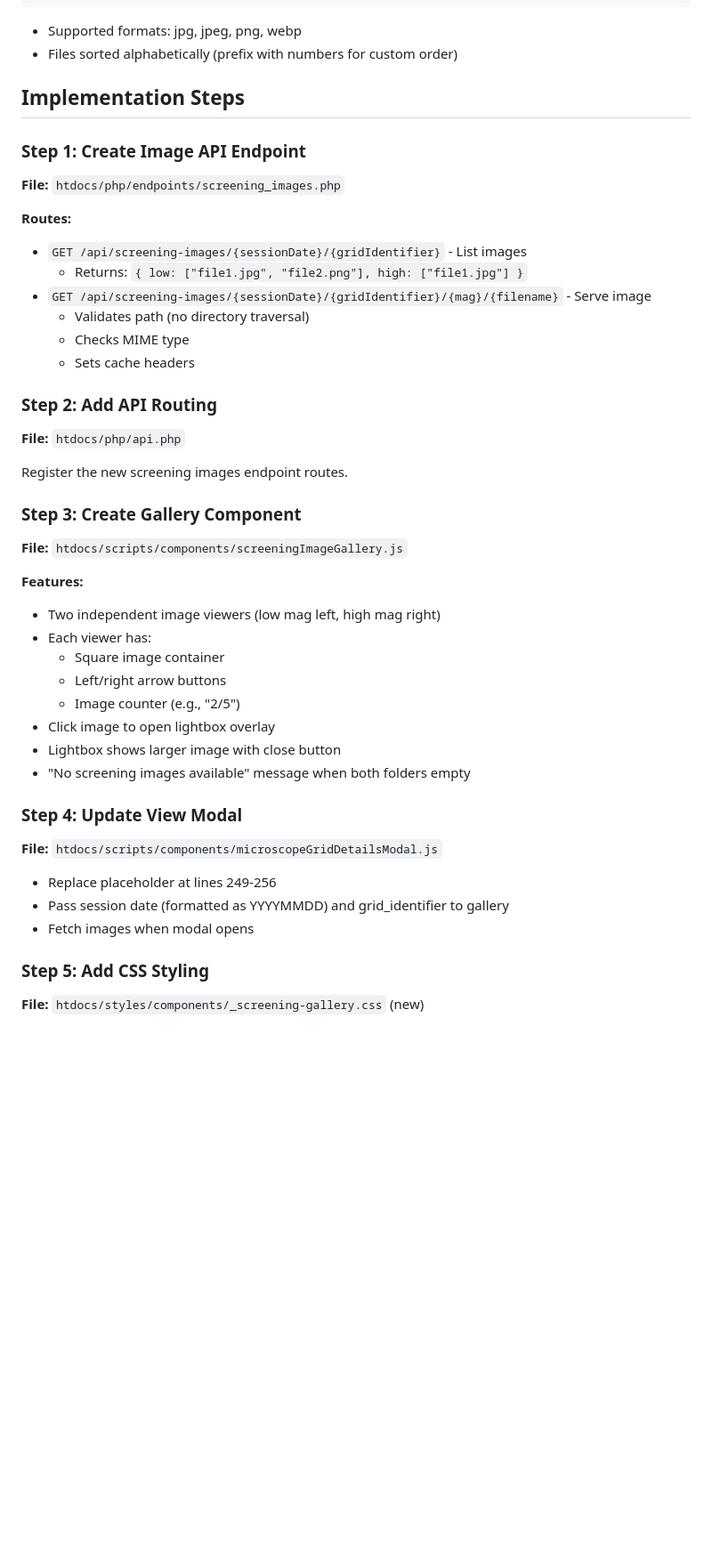
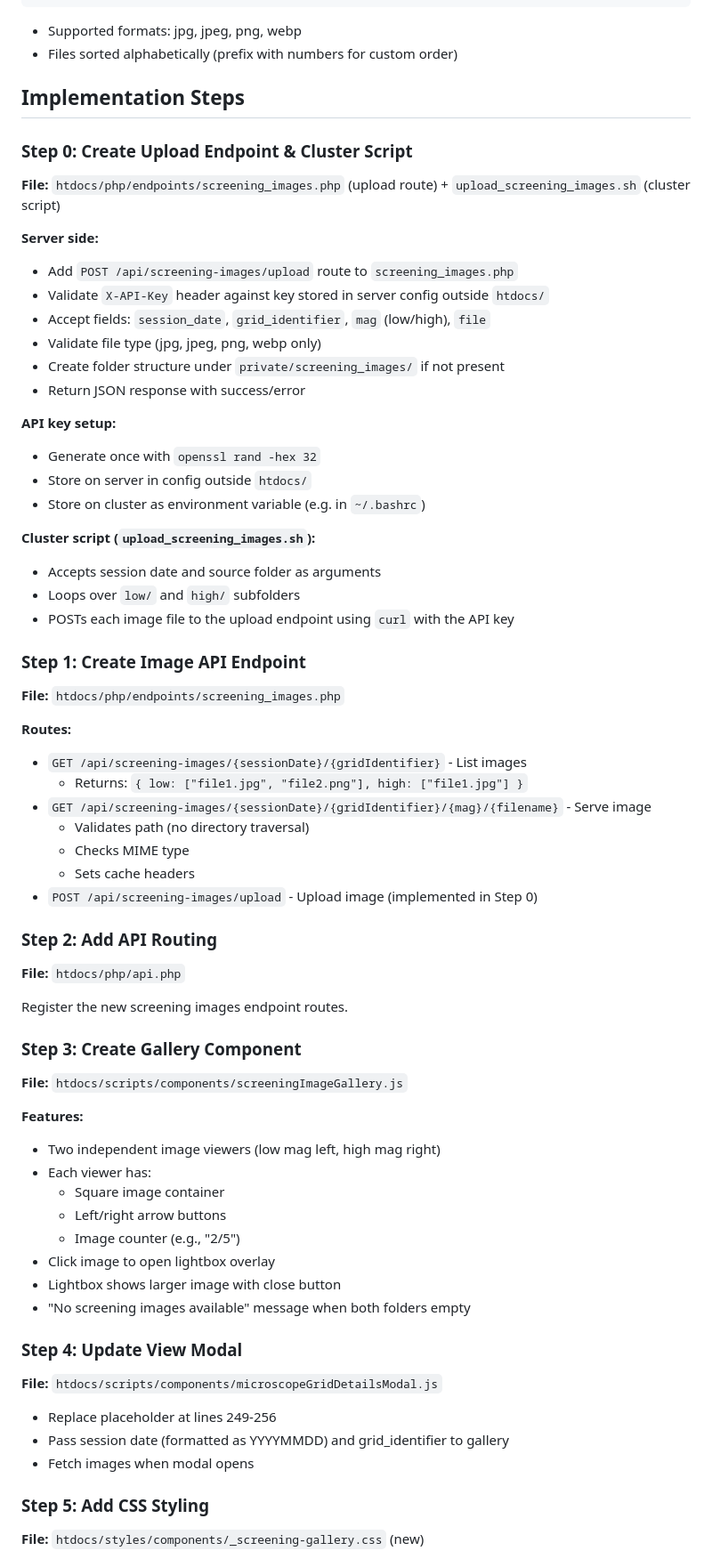
Before and after one commit to LabThoma/upthomae-cryoem-website, a Markdown page: docs/SCREENING_IMAGES_PLAN.md, the part around one of its changes. Shown at 89% size. Drawn GitHub-style; blank space fills up the shorter version.

Commit message:
Update plan with a way to upload images
My original plan was not working as FTP and SFTP are blocked on the university server.

I will need another POST endpoint instead

```diff
--- a/docs/SCREENING_IMAGES_PLAN.md
+++ b/docs/SCREENING_IMAGES_PLAN.md
@@ -21,26 +23,57 @@ private/screening_images/
 
 ## Implementation Steps
 
+### Step 0: Create Upload Endpoint & Cluster Script
+
+**File:** `htdocs/php/endpoints/screening_images.php` (upload route) + `upload_screening_images.sh` (cluster script)
+
+**Server side:**
+
+- Add `POST /api/screening-images/upload` route to `screening_images.php`
+- Validate `X-API-Key` header against key stored in server config outside `htdocs/`
+- Accept fields: `session_date`, `grid_identifier`, `mag` (low/high), `file`
+- Validate file type (jpg, jpeg, png, webp only)
+- Create folder structure under `private/screening_images/` if not present
+- Return JSON response with success/error
+
+**API key setup:**
+
+- Generate once with `openssl rand -hex 32`
+- Store on server in config outside `htdocs/`
+- Store on cluster as environment variable (e.g. in `~/.bashrc`)
+
+**Cluster script (`upload_screening_images.sh`):**
+
+- Accepts session date and source folder as arguments
+- Loops over `low/` and `high/` subfolders
+- POSTs each image file to the upload endpoint using `curl` with the API key
+
 ### Step 1: Create Image API Endpoint
+
 **File:** `htdocs/php/endpoints/screening_images.php`
 
 **Routes:**
+
 - `GET /api/screening-images/{sessionDate}/{gridIdentifier}` - List images
   - Returns: `{ low: ["file1.jpg", "file2.png"], high: ["file1.jpg"] }`
 - `GET /api/screening-images/{sessionDate}/{gridIdentifier}/{mag}/{filename}` - Serve image
   - Validates path (no directory traversal)
   - Checks MIME type
   - Sets cache headers
+- `POST /api/screening-images/upload` - Upload image (implemented in Step 0)
 
 ### Step 2: Add API Routing
+
 **File:** `htdocs/php/api.php`
 
 Register the new screening images endpoint routes.
 
 ### Step 3: Create Gallery Component
+
 **File:** `htdocs/scripts/components/screeningImageGallery.js`
 
 **Features:**
+
 - Two independent image viewers (low mag left, high mag right)
 - Each viewer has:
   - Square image container
@@ -51,6 +84,7 @@ Register the new screening images endpoint routes.
 - "No screening images available" message when both folders empty
 
 ### Step 4: Update View Modal
+
 **File:** `htdocs/scripts/components/microscopeGridDetailsModal.js`
 
 - Replace placeholder at lines 249-256
@@ -58,6 +92,7 @@ Register the new screening images endpoint routes.
 - Fetch images when modal opens
 
 ### Step 5: Add CSS Styling
+
 **File:** `htdocs/styles/components/_screening-gallery.css` (new)
 
 - Gallery flex layout (two columns)
```
Also changed, not shown: other parts of docs/SCREENING_IMAGES_PLAN.md (+7 -1 lines).
